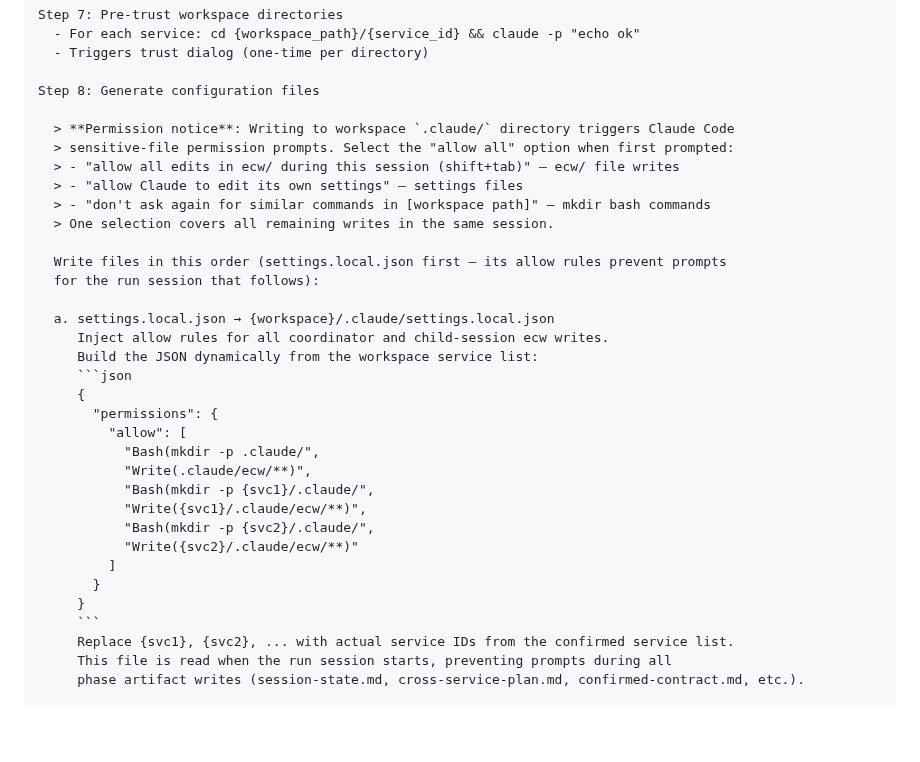
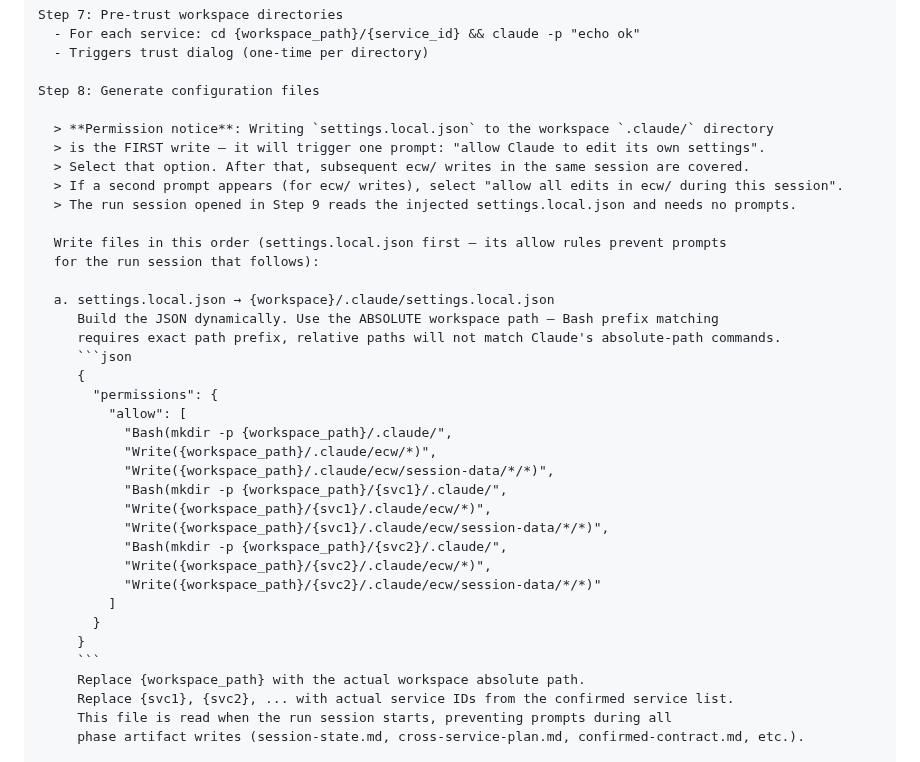
Before and after one commit to Aimeerrhythm/enterprise-change-workflow, a Markdown page: skills/workspace/lifecycle-commands.md, the part around the change. Rendered like a GitHub page; blank space fills up the shorter version.

Commit message:
fix(workspace): use absolute paths in settings.local.json template, clarify permission prompts
- Bash rules: relative -> absolute {workspace_path} prefix; Bash prefix-matching
  requires exact path prefix match — relative paths never match absolute-path commands
- Write rules: replace unreliable ** glob with explicit depth patterns
  (* for ecw/ direct files, session-data/*/* for wf-id-level files)
- Permission notice: clarify first prompt is for settings.local.json itself ("allow
  Claude to edit its own settings"), run session needs no prompts after that

Co-Authored-By: Claude Sonnet 4.6 (1M context) <noreply@anthropic.com>

````diff
--- a/skills/workspace/lifecycle-commands.md
+++ b/skills/workspace/lifecycle-commands.md
@@ -55,33 +55,36 @@ Step 7: Pre-trust workspace directories
 
 Step 8: Generate configuration files
 
-  > **Permission notice**: Writing to workspace `.claude/` directory triggers Claude Code
-  > sensitive-file permission prompts. Select the "allow all" option when first prompted:
-  > - "allow all edits in ecw/ during this session (shift+tab)" — ecw/ file writes
-  > - "allow Claude to edit its own settings" — settings files
-  > - "don't ask again for similar commands in [workspace path]" — mkdir bash commands
-  > One selection covers all remaining writes in the same session.
+  > **Permission notice**: Writing `settings.local.json` to the workspace `.claude/` directory
+  > is the FIRST write — it will trigger one prompt: "allow Claude to edit its own settings".
+  > Select that option. After that, subsequent ecw/ writes in the same session are covered.
+  > If a second prompt appears (for ecw/ writes), select "allow all edits in ecw/ during this session".
+  > The run session opened in Step 9 reads the injected settings.local.json and needs no prompts.
 
   Write files in this order (settings.local.json first — its allow rules prevent prompts
   for the run session that follows):
 
   a. settings.local.json → {workspace}/.claude/settings.local.json
-     Inject allow rules for all coordinator and child-session ecw writes.
-     Build the JSON dynamically from the workspace service list:
+     Build the JSON dynamically. Use the ABSOLUTE workspace path — Bash prefix matching
+     requires exact path prefix, relative paths will not match Claude's absolute-path commands.
      ```json
      {
        "permissions": {
          "allow": [
-           "Bash(mkdir -p .claude/",
-           "Write(.claude/ecw/**)",
-           "Bash(mkdir -p {svc1}/.claude/",
-           "Write({svc1}/.claude/ecw/**)",
-           "Bash(mkdir -p {svc2}/.claude/",
-           "Write({svc2}/.claude/ecw/**)"
+           "Bash(mkdir -p {workspace_path}/.claude/",
+           "Write({workspace_path}/.claude/ecw/*)",
+           "Write({workspace_path}/.claude/ecw/session-data/*/*)",
+           "Bash(mkdir -p {workspace_path}/{svc1}/.claude/",
+           "Write({workspace_path}/{svc1}/.claude/ecw/*)",
+           "Write({workspace_path}/{svc1}/.claude/ecw/session-data/*/*)",
+           "Bash(mkdir -p {workspace_path}/{svc2}/.claude/",
+           "Write({workspace_path}/{svc2}/.claude/ecw/*)",
+           "Write({workspace_path}/{svc2}/.claude/ecw/session-data/*/*)"
          ]
        }
      }
      ```
+     Replace {workspace_path} with the actual workspace absolute path.
      Replace {svc1}, {svc2}, ... with actual service IDs from the confirmed service list.
      This file is read when the run session starts, preventing prompts during all
      phase artifact writes (session-state.md, cross-service-plan.md, confirmed-contract.md, etc.).
````
